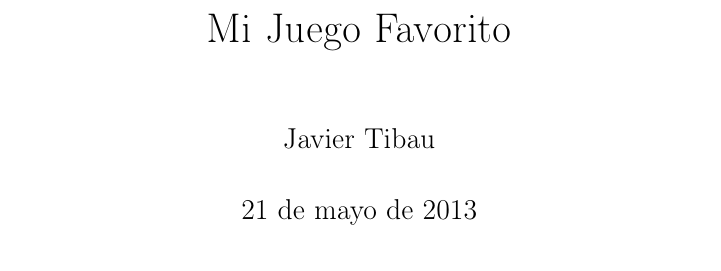
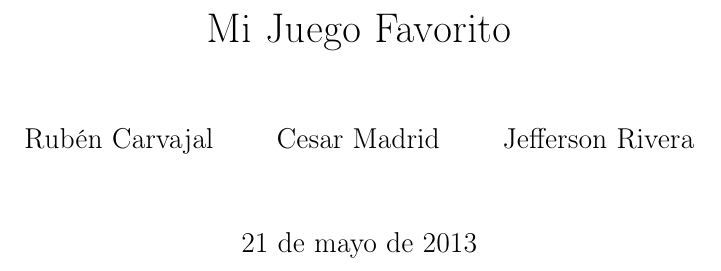
Before and after one commit to jtibau/LenguajesGitLatex, a LaTeX book (JuegosFavoritos.tex): part of page 1 of 12, cut so that both start at the same text. Compiled offline with pdfLaTeX.

```diff
--- a/JuegosFavoritos.tex
+++ b/JuegosFavoritos.tex
@@ -14,7 +14,11 @@
 \usepackage{hyperref}				% Permite poner urls y links dentro del documento
 
 \title{Mi Juego Favorito}
-\author{Javier Tibau}
+\author{Rubén Carvajal\\
+\and
+Cesar Madrid\\
+\and
+Jefferson Rivera}
 %\date{}							% Activate to display a given date or no date
 
 \begin{document}
```
Also changed, not shown: JuegosFavoritos.pdf.
